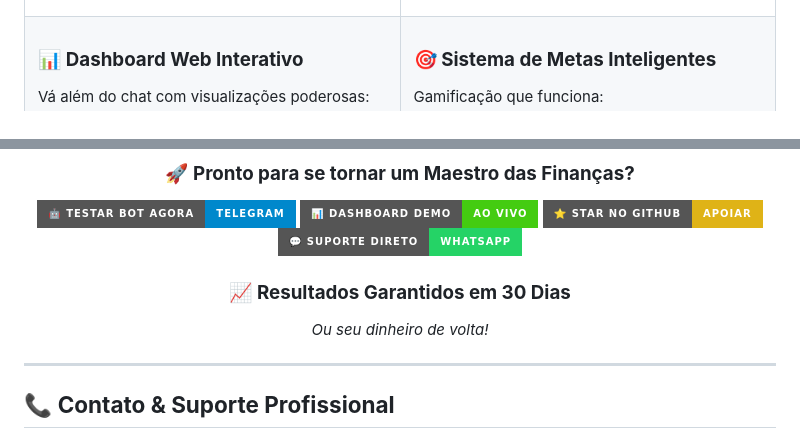
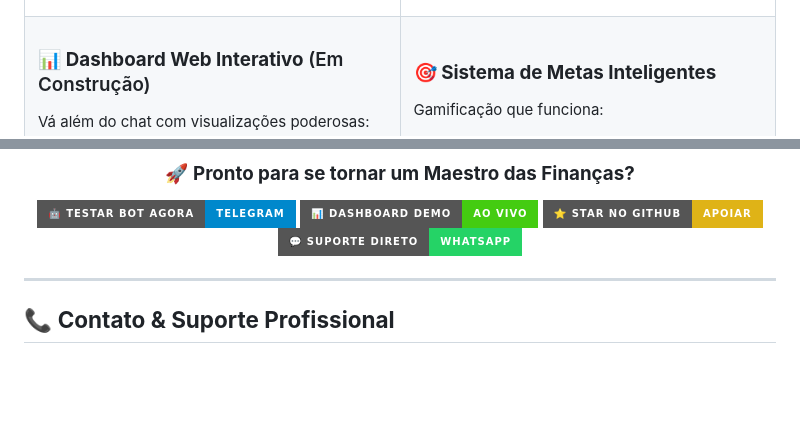
Before and after one commit to henrique-jfp/MaestroFin, a Markdown page: README.md, 2 parts joined by grey strips. Rendered like a GitHub page; badges without logos; blank space fills up the shorter version.

```diff
--- a/README.md
+++ b/README.md
@@ -73,7 +73,7 @@ Diga adeus à digitação manual:
 <tr>
 <td>
 
-### 📊 **Dashboard Web Interativo**
+### 📊 **Dashboard Web Interativo** (Em Construção)
 Vá além do chat com visualizações poderosas:
 - Gráficos interativos em tempo real
 - KPIs personalizados por categoria
@@ -461,9 +437,6 @@ Compete com outros usuários em:
 [![📊 Ver Dashboard Demo](https://img.shields.io/badge/📊_Dashboard_Demo-Ao_Vivo-success?style=for-the-badge&logo=chart-dot-js)](https://demo.maestrofin.app)
 [![⭐ Star no GitHub](https://img.shields.io/badge/⭐_Star_no_GitHub-Apoiar-yellow?style=for-the-badge&logo=github)](https://github.com/henrique-jfp/maestrofin)
 [![💬 Suporte Direto](https://img.shields.io/badge/💬_Suporte_Direto-WhatsApp-25D366?style=for-the-badge&logo=whatsapp)](https://wa.me/5511999999999)
-
-### 📈 **Resultados Garantidos em 30 Dias**
-*Ou seu dinheiro de volta!*
 
 </div>
 
```
Also changed, not shown: other parts of README.md (+0 -29 lines).
